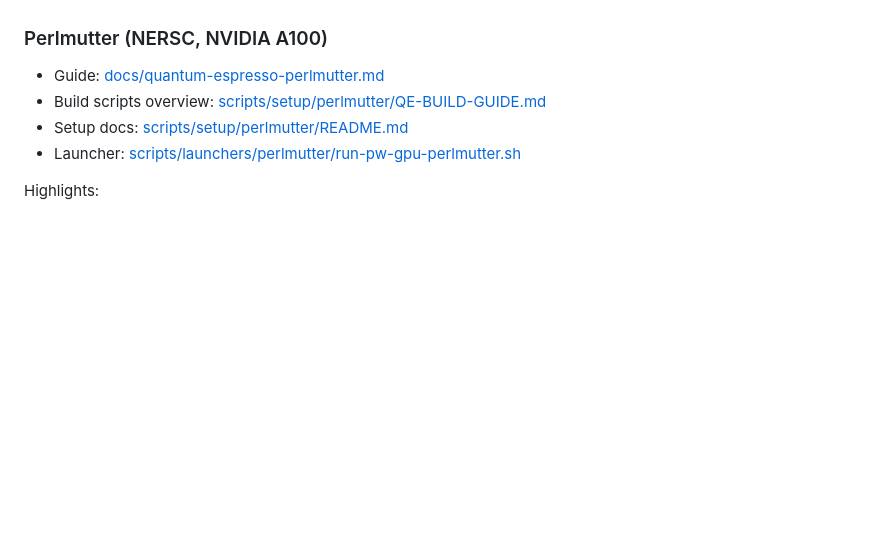
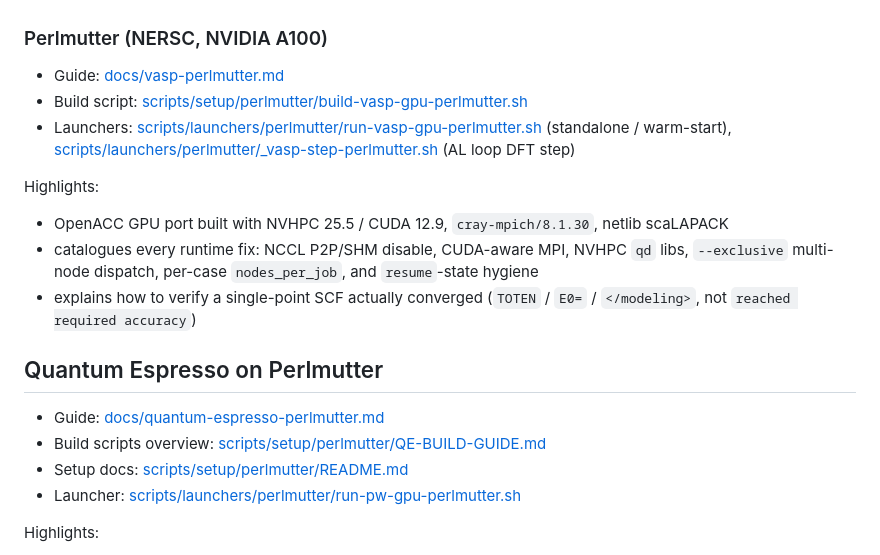
Before and after one commit to ORNL/matsim-agents, a Markdown page: docs/hpc-platforms.md, the part around the change. GitHub-like rendering; blank space fills up the shorter version.

```diff
--- a/docs/hpc-platforms.md
+++ b/docs/hpc-platforms.md
@@ -55,6 +55,18 @@ Highlights:
 
 ### Perlmutter (NERSC, NVIDIA A100)
 
+- Guide: [docs/vasp-perlmutter.md](vasp-perlmutter.md)
+- Build script: [scripts/setup/perlmutter/build-vasp-gpu-perlmutter.sh](../scripts/setup/perlmutter/build-vasp-gpu-perlmutter.sh)
+- Launchers: [scripts/launchers/perlmutter/run-vasp-gpu-perlmutter.sh](../scripts/launchers/perlmutter/run-vasp-gpu-perlmutter.sh) (standalone / warm-start), [scripts/launchers/perlmutter/_vasp-step-perlmutter.sh](../scripts/launchers/perlmutter/_vasp-step-perlmutter.sh) (AL loop DFT step)
+
+Highlights:
+
+- OpenACC GPU port built with NVHPC 25.5 / CUDA 12.9, `cray-mpich/8.1.30`, netlib scaLAPACK
+- catalogues every runtime fix: NCCL P2P/SHM disable, CUDA-aware MPI, NVHPC `qd` libs, `--exclusive` multi-node dispatch, per-case `nodes_per_job`, and `resume`-state hygiene
+- explains how to verify a single-point SCF actually converged (`TOTEN` / `E0=` / `</modeling>`, not `reached required accuracy`)
+
+## Quantum Espresso on Perlmutter
+
 - Guide: [docs/quantum-espresso-perlmutter.md](quantum-espresso-perlmutter.md)
 - Build scripts overview: [scripts/setup/perlmutter/QE-BUILD-GUIDE.md](../scripts/setup/perlmutter/QE-BUILD-GUIDE.md)
 - Setup docs: [scripts/setup/perlmutter/README.md](../scripts/setup/perlmutter/README.md)
```
Also changed, not shown: docs/vasp-perlmutter.md (added, +240 -0 lines).
